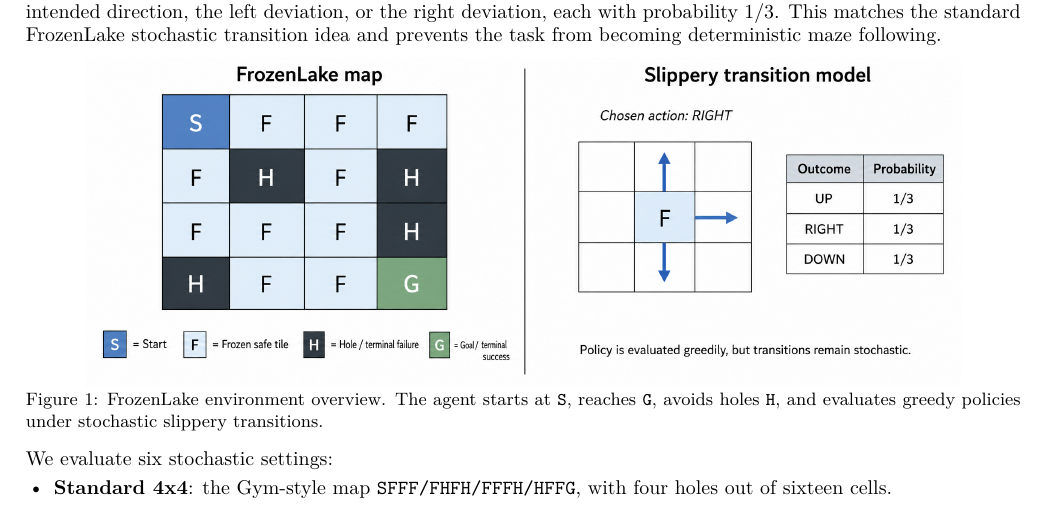
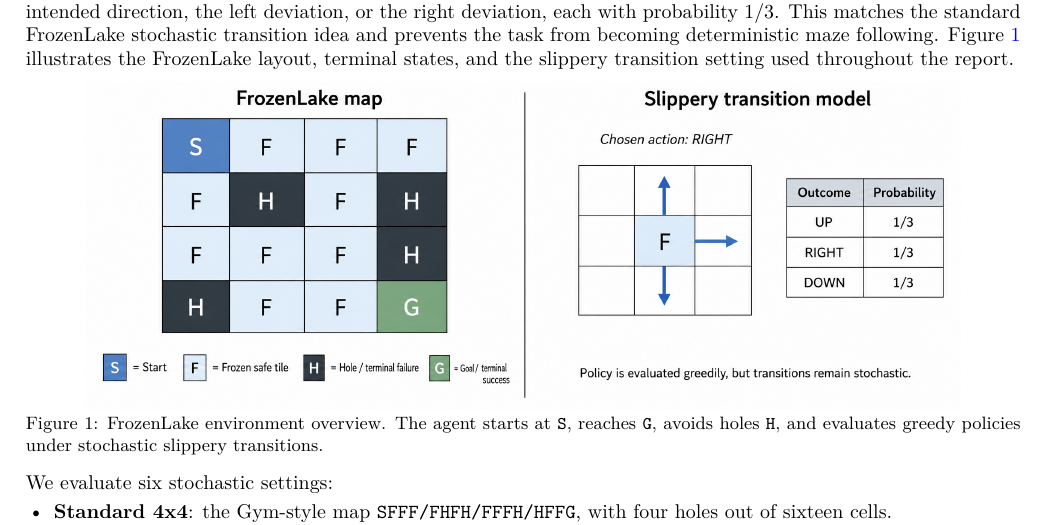
Before and after one commit to Chikit-WONG/RL_Final_Project_Report, a LaTeX paper (RL_Project_Report_Overleaf_LIGHT_20260507/main.tex): part of page 2 of 10, cut so that both start at the same text. Compiled offline with pdfLaTeX.

Commit message:
cite Figure 1 in the main text

```diff
--- a/RL_Project_Report_Overleaf_LIGHT_20260507/main.tex
+++ b/RL_Project_Report_Overleaf_LIGHT_20260507/main.tex
@@ -82,7 +82,7 @@
 An episode terminates when the agent reaches the goal, falls into a hole, or exceeds the maximum step limit.
 The learning objective is to find a policy that maximizes expected return, which we evaluate mainly by greedy success rate under stochastic transitions.
 
-All reported experiments use \texttt{slippery=True}. In each step, the environment samples one of three outcomes: the intended direction, the left deviation, or the right deviation, each with probability $1/3$. This matches the standard FrozenLake stochastic transition idea and prevents the task from becoming deterministic maze following.
+All reported experiments use \texttt{slippery=True}. In each step, the environment samples one of three outcomes: the intended direction, the left deviation, or the right deviation, each with probability $1/3$. This matches the standard FrozenLake stochastic transition idea and prevents the task from becoming deterministic maze following. Figure~\ref{fig:envoverview} illustrates the FrozenLake layout, terminal states, and the slippery transition setting used throughout the report.
 
 \begin{figure}[!htbp]
     \centering
```
